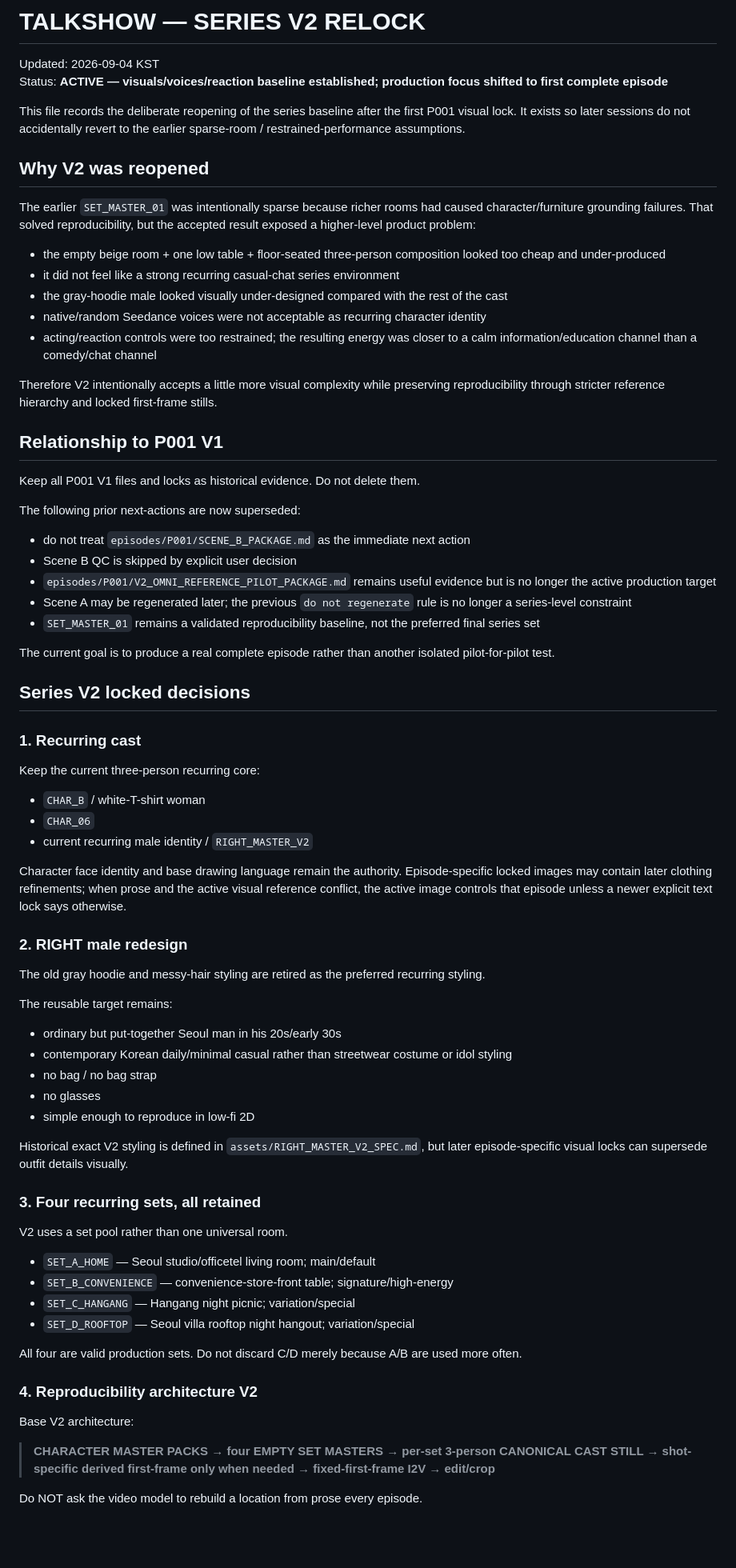
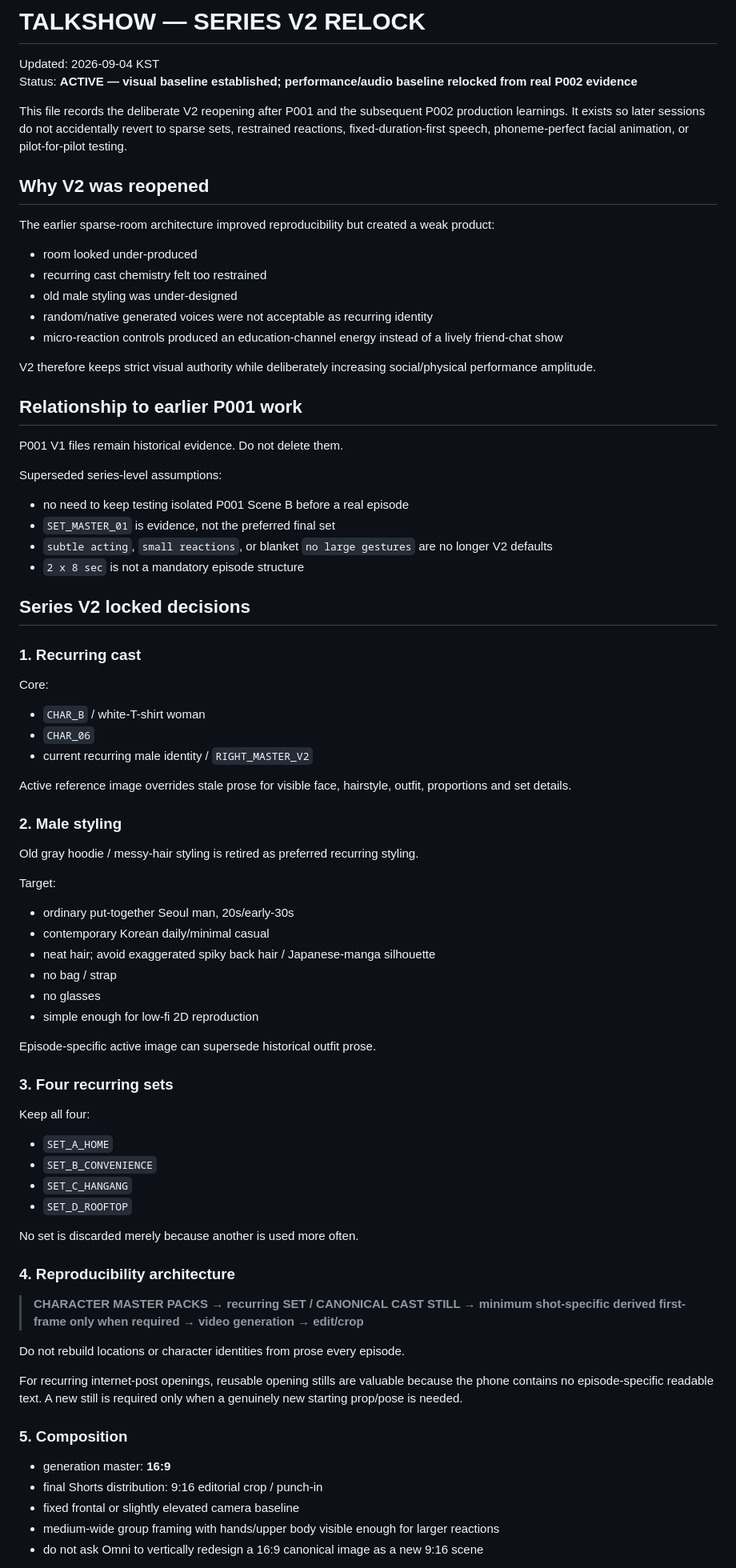
Before and after one commit to noru358/talkshow, a Markdown page: SERIES_V2_RELOCK.md, the part around one of its changes. Shown at 80% size. GitHub-like rendering; blank space fills up the shorter version.

```diff
--- a/SERIES_V2_RELOCK.md
+++ b/SERIES_V2_RELOCK.md
@@ -1,72 +1,75 @@
 # TALKSHOW — SERIES V2 RELOCK
 
 Updated: 2026-09-04 KST
-Status: **ACTIVE — visuals/voices/reaction baseline established; production focus shifted to first complete episode**
+Status: **ACTIVE — visual baseline established; performance/audio baseline relocked from real P002 evidence**
 
-This file records the deliberate reopening of the series baseline after the first P001 visual lock. It exists so later sessions do not accidentally revert to the earlier sparse-room / restrained-performance assumptions.
+This file records the deliberate V2 reopening after P001 and the subsequent P002 production learnings. It exists so later sessions do not accidentally revert to sparse sets, restrained reactions, fixed-duration-first speech, phoneme-perfect facial animation, or pilot-for-pilot testing.
 
 ## Why V2 was reopened
 
-The earlier `SET_MASTER_01` was intentionally sparse because richer rooms had caused character/furniture grounding failures. That solved reproducibility, but the accepted result exposed a higher-level product problem:
+The earlier sparse-room architecture improved reproducibility but created a weak product:
+- room looked under-produced
+- recurring cast chemistry felt too restrained
+- old male styling was under-designed
+- random/native generated voices were not acceptable as recurring identity
+- micro-reaction controls produced an education-channel energy instead of a lively friend-chat show
 
-- the empty beige room + one low table + floor-seated three-person composition looked too cheap and under-produced
-- it did not feel like a strong recurring casual-chat series environment
-- the gray-hoodie male looked visually under-designed compared with the rest of the cast
-- native/random Seedance voices were not acceptable as recurring character identity
-- acting/reaction controls were too restrained; the resulting energy was closer to a calm information/education channel than a comedy/chat channel
+V2 therefore keeps strict visual authority while deliberately increasing social/physical performance amplitude.
 
-Therefore V2 intentionally accepts a little more visual complexity while preserving reproducibility through stricter reference hierarchy and locked first-frame stills.
+## Relationship to earlier P001 work
 
-## Relationship to P001 V1
+P001 V1 files remain historical evidence. Do not delete them.
 
-Keep all P001 V1 files and locks as historical evidence. Do not delete them.
-
-The following prior next-actions are now superseded:
-- do not treat `episodes/P001/SCENE_B_PACKAGE.md` as the immediate next action
-- Scene B QC is skipped by explicit user decision
-- `episodes/P001/V2_OMNI_REFERENCE_PILOT_PACKAGE.md` remains useful evidence but is no longer the active production target
-- Scene A may be regenerated later; the previous `do not regenerate` rule is no longer a series-level constraint
-- `SET_MASTER_01` remains a validated reproducibility baseline, not the preferred final series set
-
-The current goal is to produce a real complete episode rather than another isolated pilot-for-pilot test.
+Superseded series-level assumptions:
+- no need to keep testing isolated P001 Scene B before a real episode
+- `SET_MASTER_01` is evidence, not the preferred final set
+- `subtle acting`, `small reactions`, or blanket `no large gestures` are no longer V2 defaults
+- `2 x 8 sec` is not a mandatory episode structure
 
 ## Series V2 locked decisions
 
 ### 1. Recurring cast
-Keep the current three-person recurring core:
+Core:
 - `CHAR_B` / white-T-shirt woman
 - `CHAR_06`
 - current recurring male identity / `RIGHT_MASTER_V2`
 
-Character face identity and base drawing language remain the authority. Episode-specific locked images may contain later clothing refinements; when prose and the active visual reference conflict, the active image controls that episode unless a newer explicit text lock says otherwise.
+Active reference image overrides stale prose for visible face, hairstyle, outfit, proportions and set details.
 
-### 2. RIGHT male redesign
-The old gray hoodie and messy-hair styling are retired as the preferred recurring styling.
+### 2. Male styling
+Old gray hoodie / messy-hair styling is retired as preferred recurring styling.
 
-The reusable target remains:
-- ordinary but put-together Seoul man in his 20s/early 30s
-- contemporary Korean daily/minimal casual rather than streetwear costume or idol styling
-- no bag / no bag strap
+Target:
+- ordinary put-together Seoul man, 20s/early-30s
+- contemporary Korean daily/minimal casual
+- neat hair; avoid exaggerated spiky back hair / Japanese-manga silhouette
+- no bag / strap
 - no glasses
-- simple enough to reproduce in low-fi 2D
+- simple enough for low-fi 2D reproduction
 
-Historical exact V2 styling is defined in `assets/RIGHT_MASTER_V2_SPEC.md`, but later episode-specific visual locks can supersede outfit details visually.
+Episode-specific active image can supersede historical outfit prose.
 
-### 3. Four recurring sets, all retained
-V2 uses a set pool rather than one universal room.
+### 3. Four recurring sets
+Keep all four:
+- `SET_A_HOME`
+- `SET_B_CONVENIENCE`
+- `SET_C_HANGANG`
+- `SET_D_ROOFTOP`
 
-- `SET_A_HOME` — Seoul studio/officetel living room; main/default
-- `SET_B_CONVENIENCE` — convenience-store-front table; signature/high-energy
-- `SET_C_HANGANG` — Hangang night picnic; variation/special
-- `SET_D_ROOFTOP` — Seoul villa rooftop night hangout; variation/special
+No set is discarded merely because another is used more often.
 
-All four are valid production sets. Do not discard C/D merely because A/B are used more often.
+### 4. Reproducibility architecture
 
-### 4. Reproducibility architecture V2
+> **CHARACTER MASTER PACKS → recurring SET / CANONICAL CAST STILL → minimum shot-specific derived first-frame only when required → video generation → edit/crop**
 
-Base V2 architecture:
+Do not rebuild locations or character identities from prose every episode.
 
-> **CHARACTER MASTER PACKS → four EMPTY SET MASTERS → per-set 3-person CANONICAL CAST STILL → shot-specific derived first-frame only when needed → fixed-first-frame I2V → edit/crop**
+For recurring internet-post openings, reusable opening stills are valuable because the phone contains no episode-specific readable text. A new still is required only when a genuinely new starting prop/pose is needed.
 
-Do NOT ask the video model to rebuild a location from prose every episode.
+### 5. Composition
+- generation master: **16:9**
+- final Shorts distribution: 9:16 editorial crop / punch-in
+- fixed frontal or slightly elevated camera baseline
+- medium-wide group framing with hands/upper body visible enough for larger reactions
+- do not ask Omni to vertically redesign a 16:9 canonical image as a new 9:16 scene
 
```
Also changed, not shown: other parts of SERIES_V2_RELOCK.md (+170 -96 lines).
